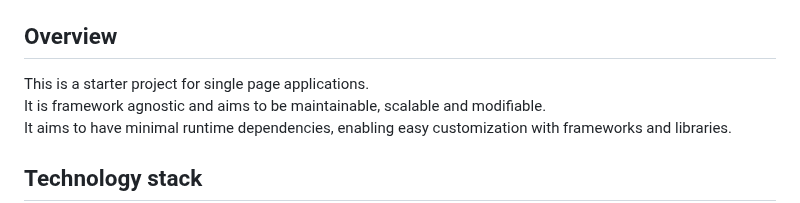
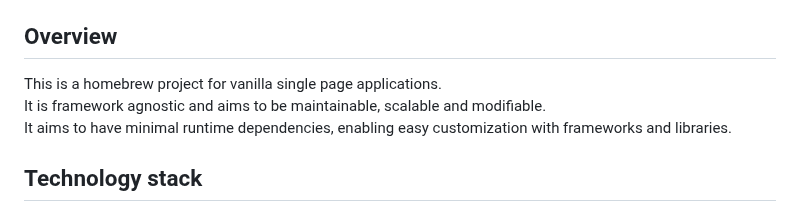
Before and after one commit to ochairo/vanillante, a Markdown page: README.md, the part around the change. Rendered like a GitHub page.

```diff
--- a/README.md
+++ b/README.md
@@ -7,7 +7,7 @@
 
 ## Overview
 
-This is a starter project for single page applications.
+This is a homebrew project for vanilla single page applications.
 It is framework agnostic and aims to be maintainable, scalable and modifiable.
 It aims to have minimal runtime dependencies, enabling easy customization with frameworks and libraries.
 
```
